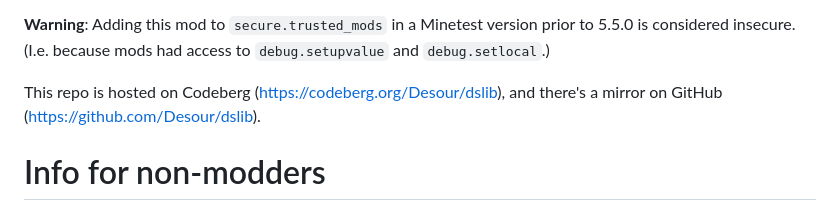
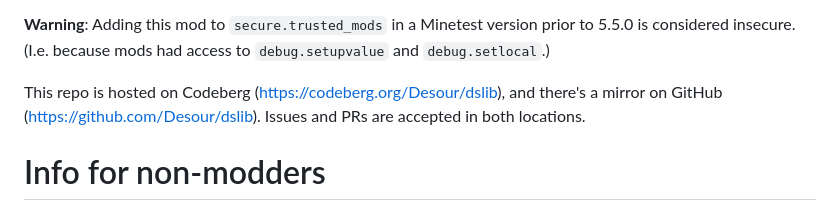
Before and after one commit to Desour/dslib, a Markdown page: README.md, the part around the change. Drawn GitHub-style.

Commit message:
Update again

```diff
--- a/README.md
+++ b/README.md
@@ -16,7 +16,8 @@ to 5.5.0 is considered insecure. (I.e. because mods had access to `debug.setupva
 and `debug.setlocal`.)
 
 This repo is hosted on Codeberg (<https://codeberg.org/Desour/dslib>), and there's
-a mirror on GitHub (<https://github.com/Desour/dslib>).
+a mirror on GitHub (<https://github.com/Desour/dslib>). Issues and PRs are accepted
+in both locations.
 
 
 # Info for non-modders
```
